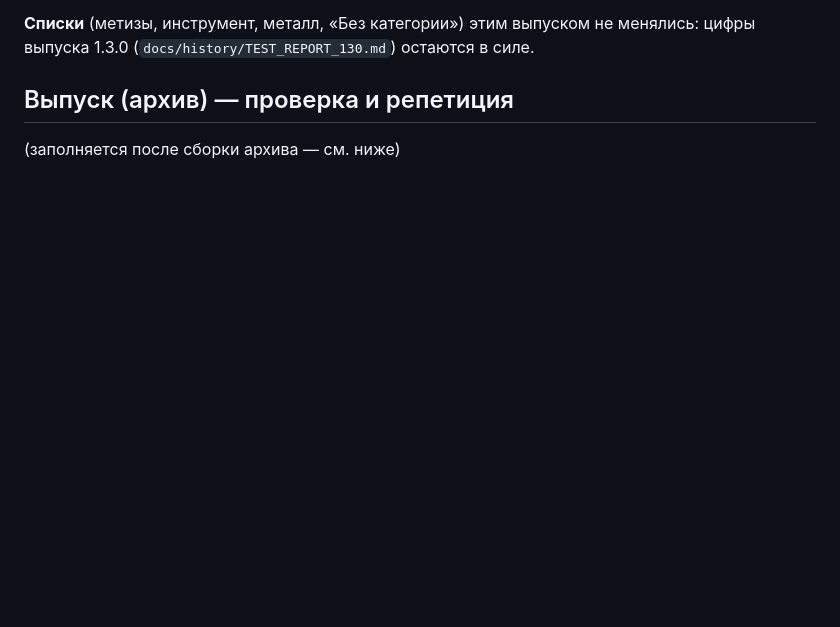
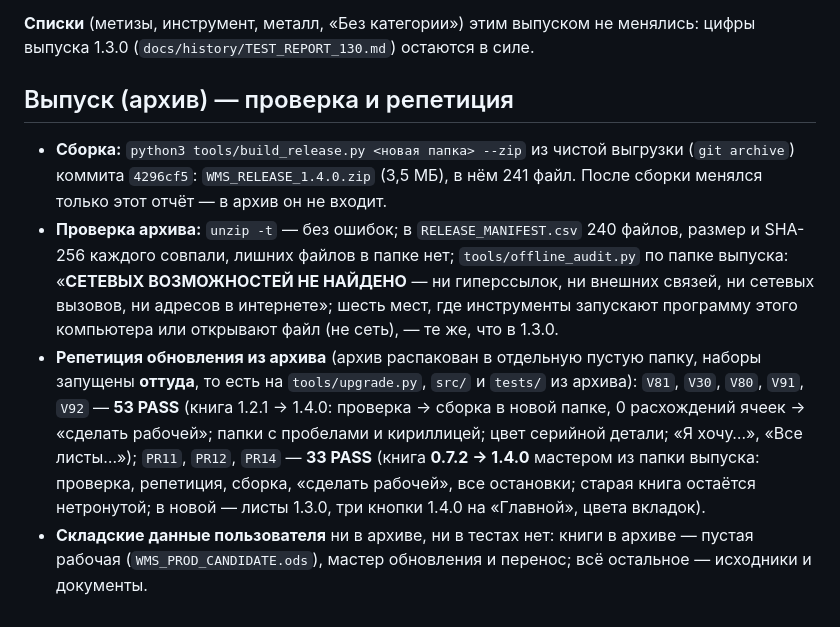
Before and after one commit to kolginav9998-afk/NewEgorRep, a Markdown page: TEST_REPORT.md, the part around the change. Rendered like a GitHub page; blank space fills up the shorter version.

Commit message:
1.4.0: отчёт о проверке — архив собран, проверен (манифест, локальность) и прорепетирован (обновление 1.2.1 и 0.7.2 из распакованного архива)
Co-Authored-By: Claude Sonnet 5.5 <noreply@anthropic.com>
Claude-Session: https://claude.ai/code/session_01UwbVKhEBSCq2stjs39CKKe

```diff
--- a/TEST_REPORT.md
+++ b/TEST_REPORT.md
@@ -81,4 +81,9 @@
 
 ## Выпуск (архив) — проверка и репетиция
 
-(заполняется после сборки архива — см. ниже)
+- **Сборка:** `python3 tools/build_release.py <новая папка> --zip` из чистой выгрузки (`git archive`) коммита `4296cf5`: `WMS_RELEASE_1.4.0.zip` (3,5 МБ), в нём 241 файл. После сборки менялся только этот отчёт — в архив он не входит.
+- **Проверка архива:** `unzip -t` — без ошибок; в `RELEASE_MANIFEST.csv` 240 файлов, размер и SHA-256 каждого совпали, лишних файлов в папке нет; `tools/offline_audit.py` по папке выпуска: «**СЕТЕВЫХ ВОЗМОЖНОСТЕЙ НЕ НАЙДЕНО** — ни гиперссылок, ни внешних связей, ни сетевых вызовов, ни адресов в интернете»; шесть мест, где инструменты запускают программу этого компьютера или открывают файл (не сеть), — те же, что в 1.3.0.
+- **Репетиция обновления из архива** (архив распакован в отдельную пустую папку, наборы запущены **оттуда**, то есть на `tools/upgrade.py`, `src/` и `tests/` из архива):
+  `V81`, `V30`, `V80`, `V91`, `V92` — **53 PASS** (книга 1.2.1 → 1.4.0: проверка → сборка в новой папке, 0 расхождений ячеек → «сделать рабочей»; папки с пробелами и кириллицей; цвет серийной детали; «Я хочу…», «Все листы…»);
+  `PR11`, `PR12`, `PR14` — **33 PASS** (книга **0.7.2 → 1.4.0** мастером из папки выпуска: проверка, репетиция, сборка, «сделать рабочей», все остановки; старая книга остаётся нетронутой; в новой — листы 1.3.0, три кнопки 1.4.0 на «Главной», цвета вкладок).
+- **Складские данные пользователя** ни в архиве, ни в тестах нет: книги в архиве — пустая рабочая (`WMS_PROD_CANDIDATE.ods`), мастер обновления и перенос; всё остальное — исходники и документы.
```
